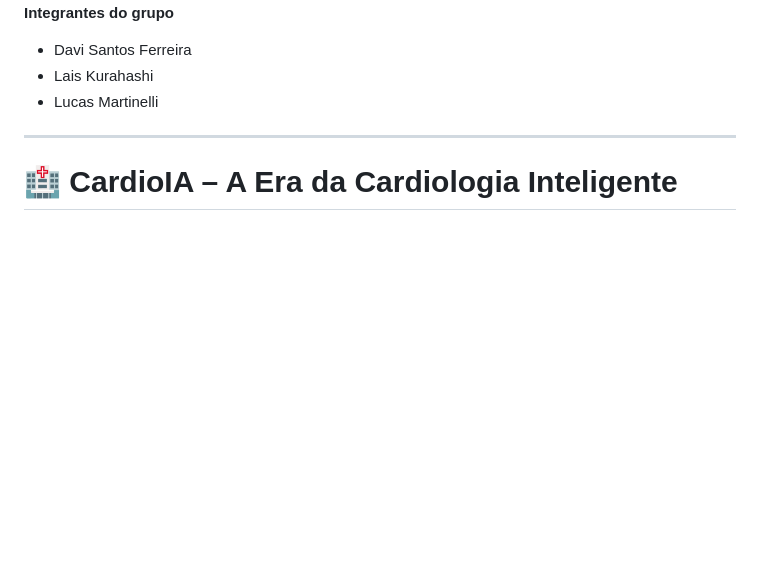
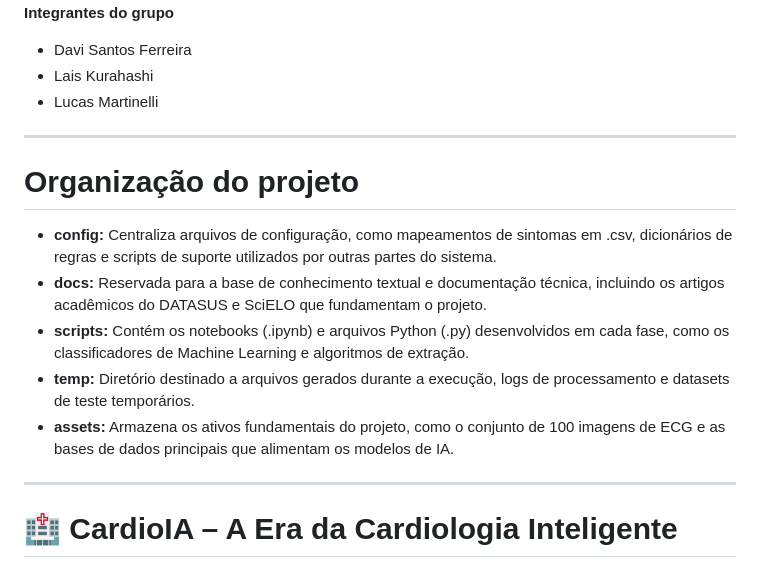
Before and after one commit to Raquerd/FIAP_Project_CardioIA, a Markdown page: README.md, the part around the change. Drawn GitHub-style; blank space fills up the shorter version.

Commit message:
ATT: README: Inclusão de estrutura de pastas do projeto.

```diff
--- a/README.md
+++ b/README.md
@@ -12,6 +12,16 @@ Caique Nonato da Silva Bezerra
 * Davi Santos Ferreira
 * Lais Kurahashi
 * Lucas Martinelli
+
+---
+
+# Organização do projeto
+
+* **config:** Centraliza arquivos de configuração, como mapeamentos de sintomas em .csv, dicionários de regras e scripts de suporte utilizados por outras partes do sistema.
+* **docs:** Reservada para a base de conhecimento textual e documentação técnica, incluindo os artigos acadêmicos do DATASUS e SciELO que fundamentam o projeto.
+* **scripts:** Contém os notebooks (.ipynb) e arquivos Python (.py) desenvolvidos em cada fase, como os classificadores de Machine Learning e algoritmos de extração.
+* **temp:** Diretório destinado a arquivos gerados durante a execução, logs de processamento e datasets de teste temporários.
+* **assets:** Armazena os ativos fundamentais do projeto, como o conjunto de 100 imagens de ECG e as bases de dados principais que alimentam os modelos de IA.
 
 ---
 
```
